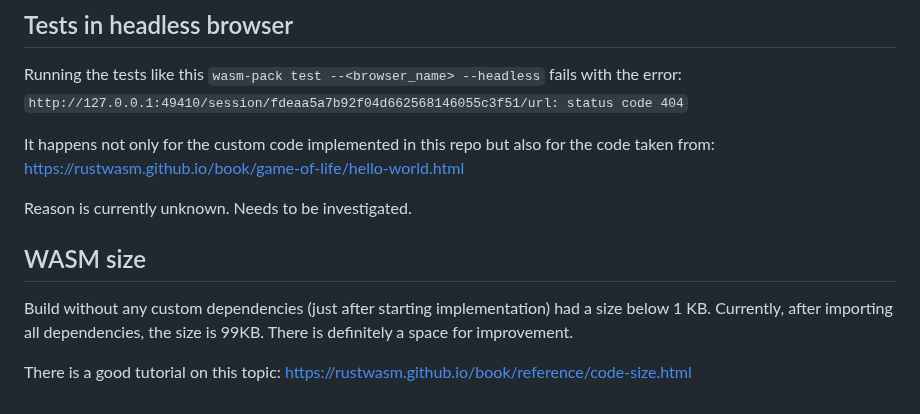
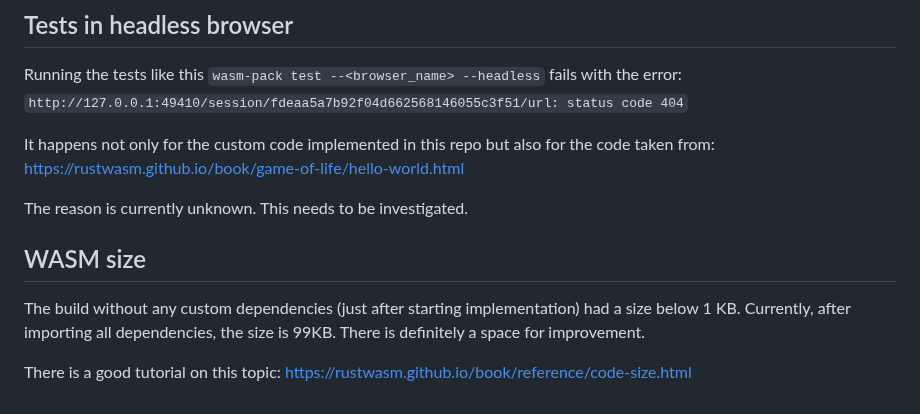
Before and after one commit to msedzins/shamir_rust, a Markdown page: README.md, the part around the change. Rendered like a GitHub page.

Commit message:
README extended

```diff
--- a/README.md
+++ b/README.md
@@ -73,11 +73,11 @@
 It happens not only for the custom code implemented in this repo but also for the code taken from:
 https://rustwasm.github.io/book/game-of-life/hello-world.html
 
-Reason is currently unknown. Needs to be investigated.
+The reason is currently unknown. This needs to be investigated.
 
 ## WASM size
 
-Build without any custom dependencies (just after starting implementation) had a size below 1 KB. Currently, after importing all dependencies, the size is 99KB.
+The build without any custom dependencies (just after starting implementation) had a size below 1 KB. Currently, after importing all dependencies, the size is 99KB.
 There is definitely a space for improvement.
 
 There is a good tutorial on this topic:
```
